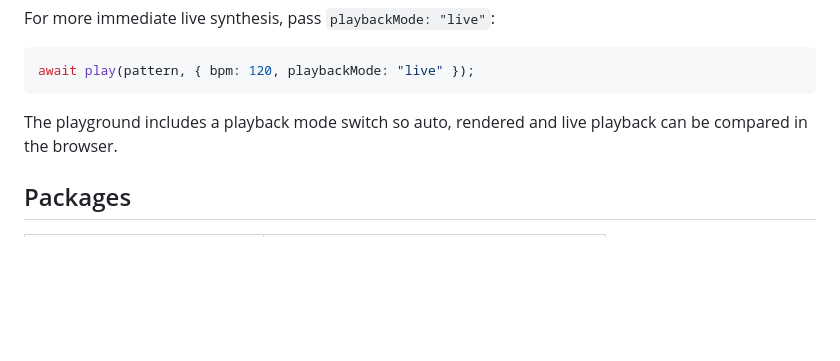
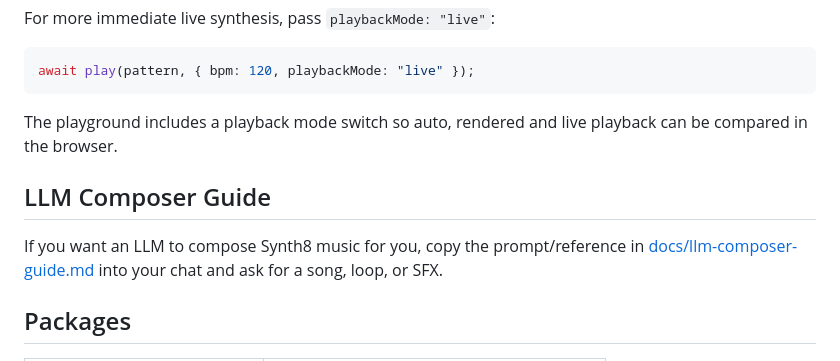
Before and after one commit to ViBuCa/synth8, a Markdown page: README.md, the part around the change. Drawn GitHub-style; blank space fills up the shorter version.

Commit message:
Add LLM composer guide

```diff
--- a/README.md
+++ b/README.md
@@ -117,6 +117,10 @@ await play(pattern, { bpm: 120, playbackMode: "live" });
 
 The playground includes a playback mode switch so auto, rendered and live playback can be compared in the browser.
 
+## LLM Composer Guide
+
+If you want an LLM to compose Synth8 music for you, copy the prompt/reference in [docs/llm-composer-guide.md](docs/llm-composer-guide.md) into your chat and ask for a song, loop, or SFX.
+
 ## Packages
 
 | Package                    | Description                           |
```
Also changed, not shown: docs/llm-composer-guide.md (added, +199 -0 lines).
